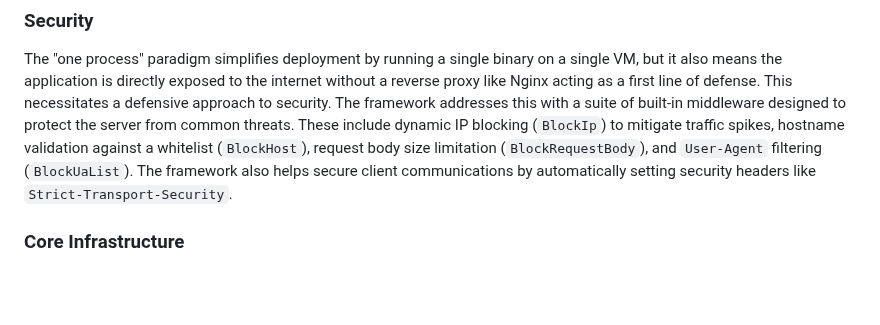
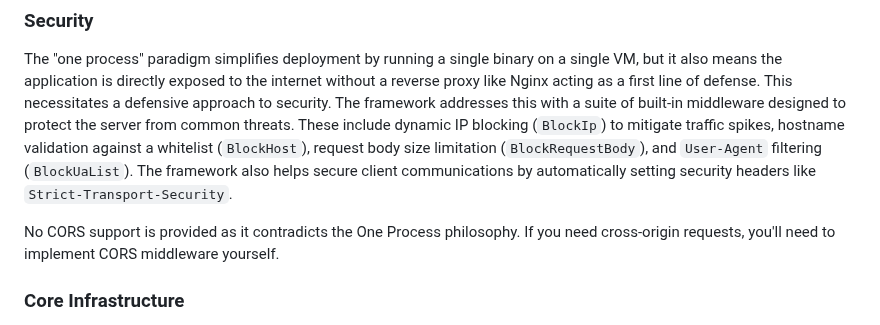
Before and after one commit to caasmo/restinpieces, a Markdown page: README.md, the part around the change. Drawn GitHub-style; blank space fills up the shorter version.

Commit message:
docs: Clarify CORS policy in README

```diff
--- a/README.md
+++ b/README.md
@@ -97,6 +97,8 @@ The system supports multiple authentication and account management workflows thr
 ### Security
 The "one process" paradigm simplifies deployment by running a single binary on a single VM, but it also means the application is directly exposed to the internet without a reverse proxy like Nginx acting as a first line of defense. This necessitates a defensive approach to security. The framework addresses this with a suite of built-in middleware designed to protect the server from common threats. These include dynamic IP blocking (`BlockIp`) to mitigate traffic spikes, hostname validation against a whitelist (`BlockHost`), request body size limitation (`BlockRequestBody`), and `User-Agent` filtering (`BlockUaList`). The framework also helps secure client communications by automatically setting security headers like `Strict-Transport-Security`.
 
+No CORS support is provided as it contradicts the One Process philosophy. If you need cross-origin requests, you'll need to implement CORS middleware yourself.
+
 ### Core Infrastructure
 - Uses middleware and handler standard Go patterns
 - Discoverable API endpoints (/api/refresh-auth, /api/auth-with-oauth2, etc.)
```
